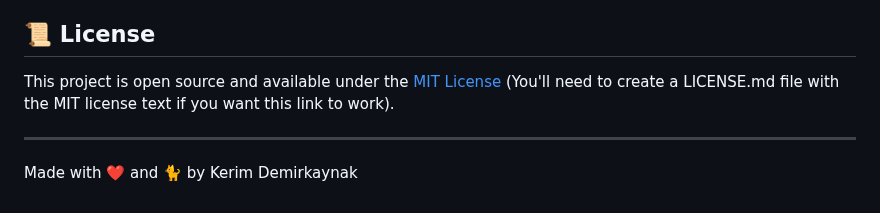
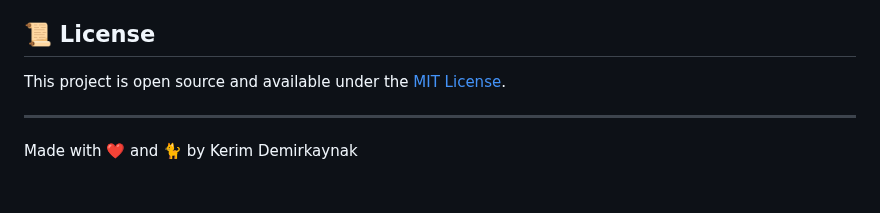
Before and after one commit to KerimDemirkaynak/Random-Cat-Viewer, a Markdown page: README.md, the part around the change. Rendered like a GitHub page.

```diff
--- a/README.md
+++ b/README.md
@@ -90,7 +90,7 @@ Contributions, issues, and feature requests are welcome! Feel free to check the
 
 ## 📜 License
 
-This project is open source and available under the [MIT License](LICENSE.md) (You'll need to create a LICENSE.md file with the MIT license text if you want this link to work).
+This project is open source and available under the [MIT License](LICENSE).
 
 ---
 
```
